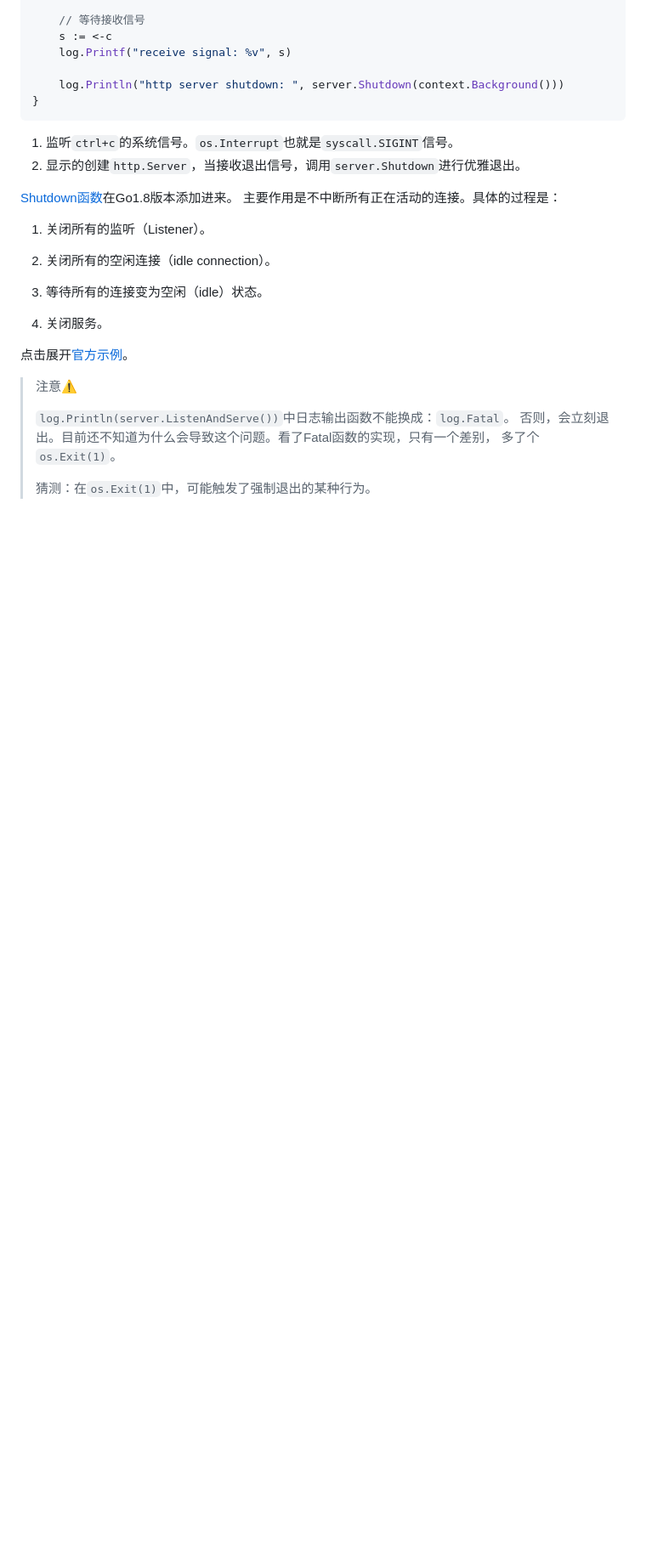
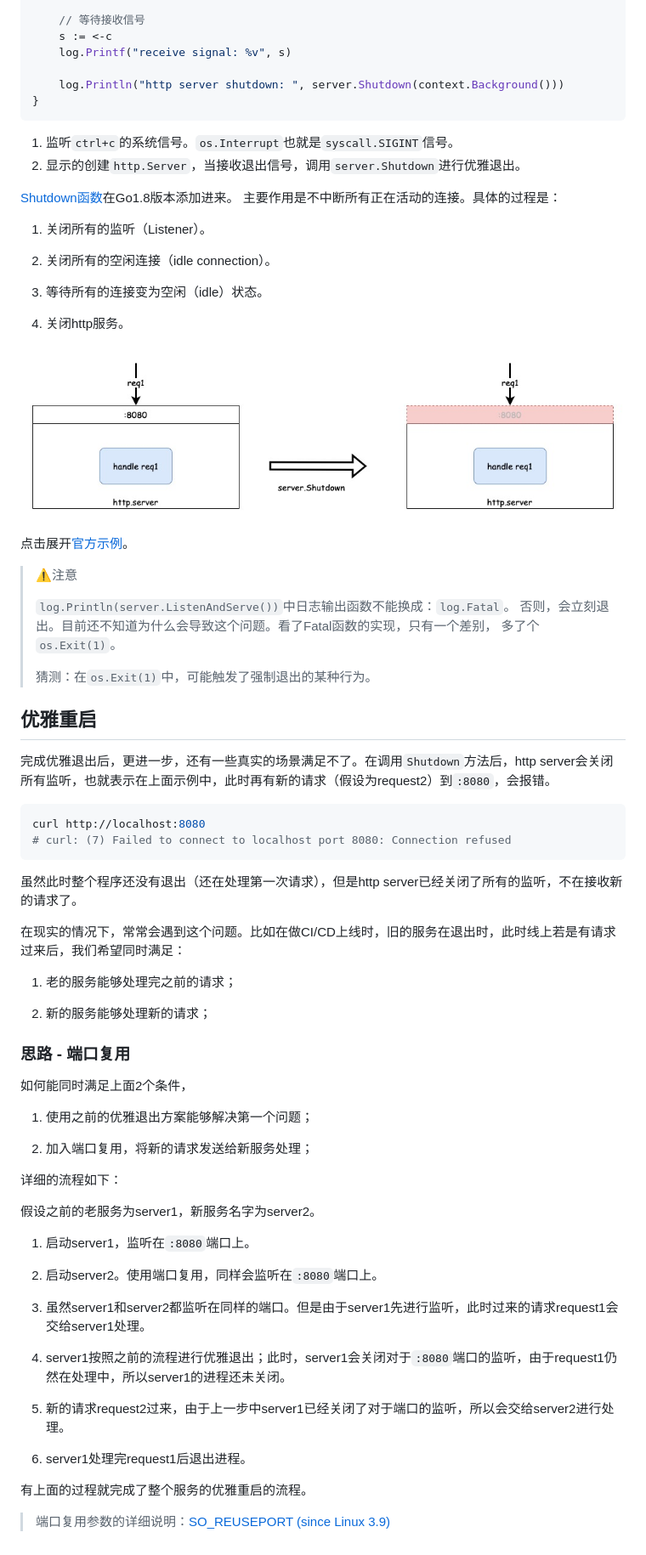
Before and after one commit to xpzouying/golang-notes, a Markdown page: graceful_shutdown_and_restart/README.md, the part around the change. Shown at 85% size. Drawn GitHub-style; pictures changed too: graceful_shutdown_and_restart/assets/graceful_shutdown.jpg (added); blank space fills up the shorter version.

````diff
--- a/graceful_shutdown_and_restart/README.md
+++ b/graceful_shutdown_and_restart/README.md
@@ -127,14 +127,64 @@ func main() {
 
 3. 等待所有的连接变为空闲（idle）状态。
 
-4. 关闭服务。
+4. 关闭http服务。
+
+![graceful-shutdown](./assets/graceful_shutdown.jpg)
+
 
 点击展开[官方示例](https://pkg.go.dev/net/http#example-Server.Shutdown)。
 
-> 注意⚠️
+> ⚠️注意
 >
 > `log.Println(server.ListenAndServe())`中日志输出函数不能换成：`log.Fatal`。
 > 否则，会立刻退出。目前还不知道为什么会导致这个问题。看了Fatal函数的实现，只有一个差别，
 > 多了个`os.Exit(1)`。
 >
 > 猜测：在`os.Exit(1)`中，可能触发了强制退出的某种行为。
+
+
+## 优雅重启
+
+完成优雅退出后，更进一步，还有一些真实的场景满足不了。在调用`Shutdown`方法后，http server会关闭所有监听，也就表示在上面示例中，此时再有新的请求（假设为request2）到`:8080`，会报错。
+
+```bash
+curl http://localhost:8080
+# curl: (7) Failed to connect to localhost port 8080: Connection refused
+```
+
+虽然此时整个程序还没有退出（还在处理第一次请求），但是http server已经关闭了所有的监听，不在接收新的请求了。
+
+在现实的情况下，常常会遇到这个问题。比如在做CI/CD上线时，旧的服务在退出时，此时线上若是有请求过来后，我们希望同时满足：
+
+1. 老的服务能够处理完之前的请求；
+
+2. 新的服务能够处理新的请求；
+
+
+### 思路 - 端口复用
+
+如何能同时满足上面2个条件，
+
+1. 使用之前的优雅退出方案能够解决第一个问题；
+
+2. 加入端口复用，将新的请求发送给新服务处理；
+
+详细的流程如下：
+
+假设之前的老服务为server1，新服务名字为server2。
+
+1. 启动server1，监听在`:8080`端口上。
+
+1. 启动server2。使用端口复用，同样会监听在`:8080`端口上。
+
+1. 虽然server1和server2都监听在同样的端口。但是由于server1先进行监听，此时过来的请求request1会交给server1处理。
+
+1. server1按照之前的流程进行优雅退出；此时，server1会关闭对于`:8080`端口的监听，由于request1仍然在处理中，所以server1的进程还未关闭。
+
+1. 新的请求request2过来，由于上一步中server1已经关闭了对于端口的监听，所以会交给server2进行处理。
+
+1. server1处理完request1后退出进程。
+
+有上面的过程就完成了整个服务的优雅重启的流程。
+
+> 端口复用参数的详细说明：[SO_REUSEPORT (since Linux 3.9)](https://man7.org/linux/man-pages/man7/socket.7.html)
````
Also changed, not shown: 4 other files.
